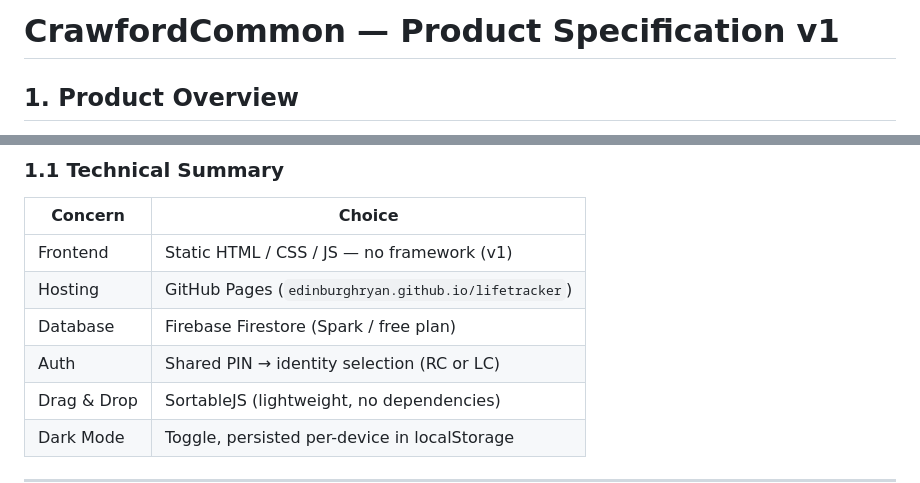
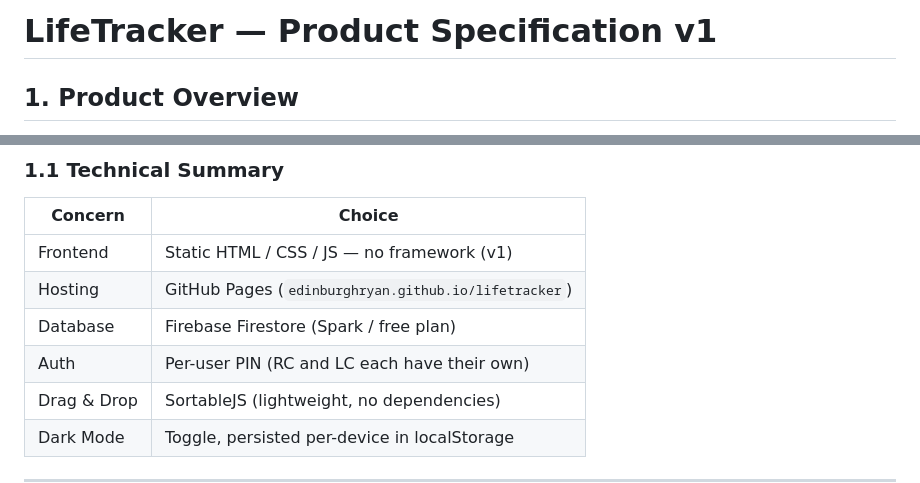
Before and after one commit to edinburghryan/lifetracker, a Markdown page: SPEC.md, 2 parts joined by grey strips. Rendered like a GitHub page.

Commit message:
Fix spec: rename to LifeTracker, correct auth model to per-user PIN
Co-Authored-By: Claude Opus 4.6 (1M context) <noreply@anthropic.com>

```diff
--- a/SPEC.md
+++ b/SPEC.md
@@ -1,4 +1,4 @@
-# CrawfordCommon — Product Specification v1
+# LifeTracker — Product Specification v1
 
 ## 1. Product Overview
 
@@ -14,7 +14,7 @@ Inspired by Wunderlist. Focused on effortless capture, visual organisation via c
 | Frontend    | Static HTML / CSS / JS — no framework (v1)             |
 | Hosting     | GitHub Pages (`edinburghryan.github.io/lifetracker`) |
 | Database    | Firebase Firestore (Spark / free plan)                 |
-| Auth        | Shared PIN → identity selection (RC or LC)             |
+| Auth        | Per-user PIN (RC and LC each have their own)           |
 | Drag & Drop | SortableJS (lightweight, no dependencies)              |
 | Dark Mode   | Toggle, persisted per-device in localStorage           |
 
```
